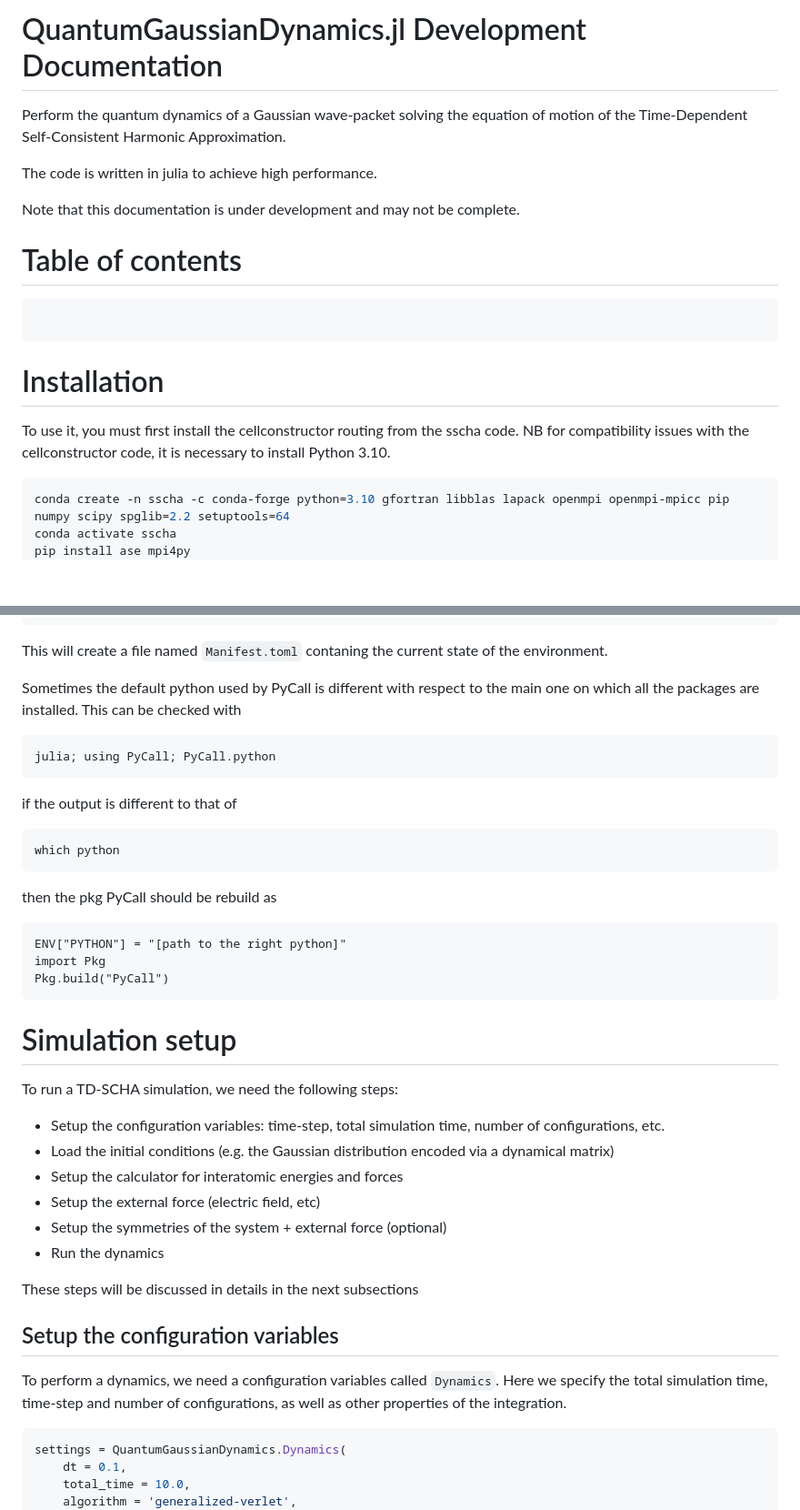
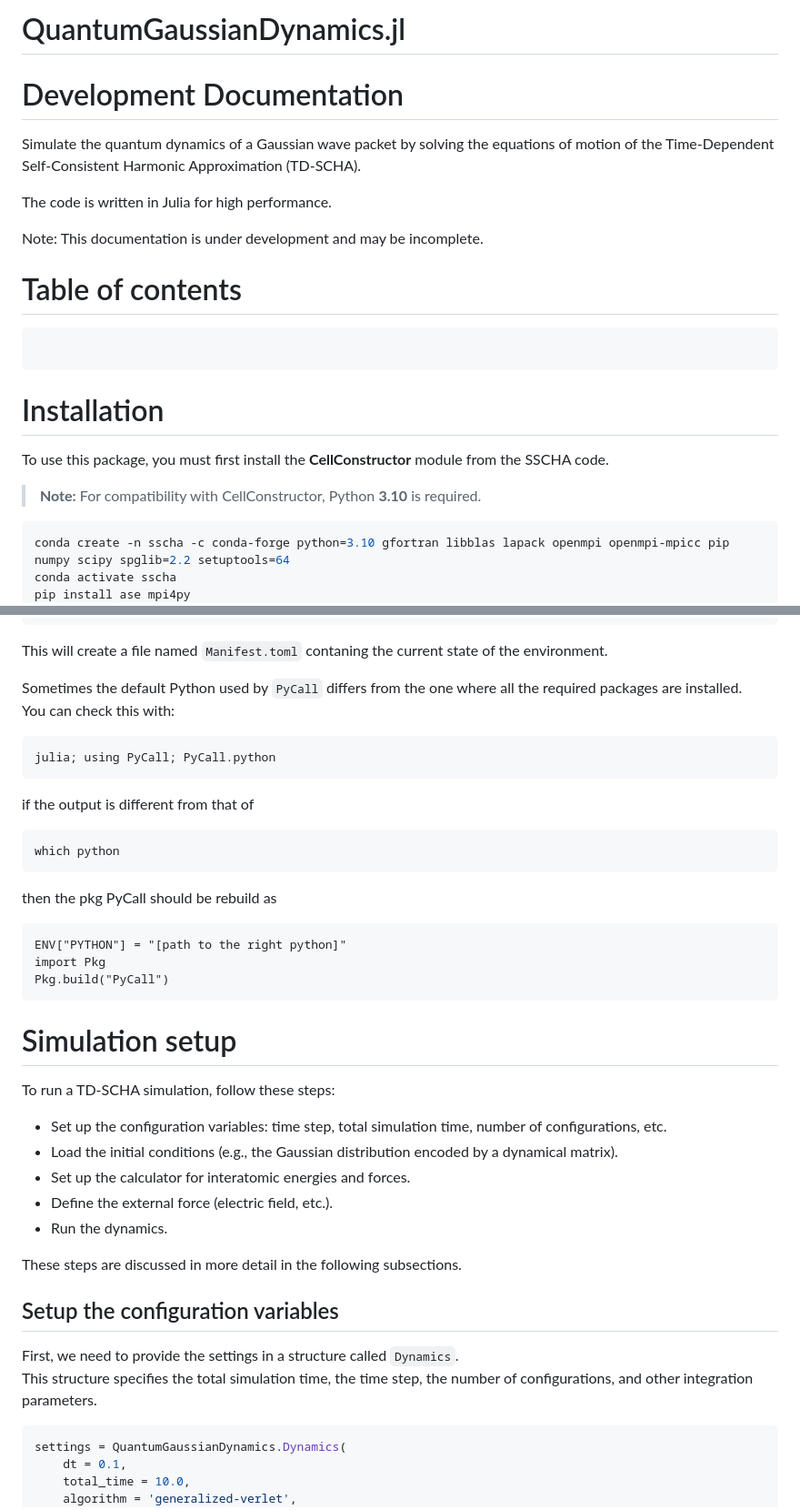
Before and after one commit to NonequilibriumQuantumGaussianDynamics/QuantumGaussianDynamics.jl, a Markdown page: docs/src/index.md, 2 parts joined by grey strips. Shown at 91% size. Rendered like a GitHub page; blank space fills up the shorter version.

Commit message:
corrected doc

````diff
--- a/docs/src/index.md
+++ b/docs/src/index.md
@@ -1,10 +1,11 @@
-# QuantumGaussianDynamics.jl Development Documentation
+# QuantumGaussianDynamics.jl
+# Development Documentation
 
-Perform the quantum dynamics of a Gaussian wave-packet solving the equation of motion of the Time-Dependent Self-Consistent Harmonic Approximation.
+Simulate the quantum dynamics of a Gaussian wave packet by solving the equations of motion of the Time-Dependent Self-Consistent Harmonic Approximation (TD-SCHA).
 
-The code is written in julia to achieve high performance.
+The code is written in Julia for high performance.
 
-Note that this documentation is under development and may not be complete.
+Note: This documentation is under development and may be incomplete.
 
 # Table of contents
 
@@ -12,8 +13,8 @@ Note that this documentation is under development and may not be complete.
 ```
 
 # Installation
-To use it, you must first install the cellconstructor routing from the sscha code. NB for compatibility
-issues with the cellconstructor code, it is necessary to install Python 3.10.
+To use this package, you must first install the **CellConstructor** module from the SSCHA code.
+> **Note:** For compatibility with CellConstructor, Python **3.10** is required.
 
 ```bash
 conda create -n sscha -c conda-forge python=3.10 gfortran libblas lapack openmpi openmpi-mpicc pip numpy scipy spglib=2.2 setuptools=64
@@ -41,14 +42,14 @@ Pkg.instantiate()
 
 This will create a file named ``Manifest.toml`` contaning the current state of the environment.
 
-Sometimes the default python used by PyCall is different with respect to the main one on which all the packages are installed.
-This can be checked with
+Sometimes the default Python used by `PyCall` differs from the one where all the required packages are installed.
+You can check this with:
 
 ```
 julia; using PyCall; PyCall.python
 ```
 
-if the output is different to that of
+if the output is different from that of
 
 ```
 which python
@@ -65,22 +66,20 @@ Pkg.build("PyCall")
 
 # Simulation setup
 
-To run a TD-SCHA simulation, we need the following steps:
+To run a TD-SCHA simulation, follow these steps:
 
-- Setup the configuration variables: time-step, total simulation time, number of configurations, etc.
-- Load the initial conditions (e.g. the Gaussian distribution encoded via a dynamical matrix)
-- Setup the calculator for interatomic energies and forces
-- Setup the external force (electric field, etc)
-- Setup the symmetries of the system + external force (optional)
-- Run the dynamics
+- Set up the configuration variables: time step, total simulation time, number of configurations, etc.
+- Load the initial conditions (e.g., the Gaussian distribution encoded by a dynamical matrix).
+- Set up the calculator for interatomic energies and forces.
+- Define the external force (electric field, etc.).
+- Run the dynamics.
 
-These steps will be discussed in details in the next subsections
+These steps are discussed in more detail in the following subsections.
 
 ## Setup the configuration variables
 
-To perform a dynamics, we need a configuration variables called `Dynamics`.
-Here we specify the total simulation time, time-step and number of configurations, as well as other properties of the integration.
-
+First, we need to provide the settings in a structure called `Dynamics`.
+This structure specifies the total simulation time, the time step, the number of configurations, and other integration parameters.
 
 ```julia
 settings = QuantumGaussianDynamics.Dynamics(
````
Also changed, not shown: other parts of docs/src/index.md (+9 -14 lines).
